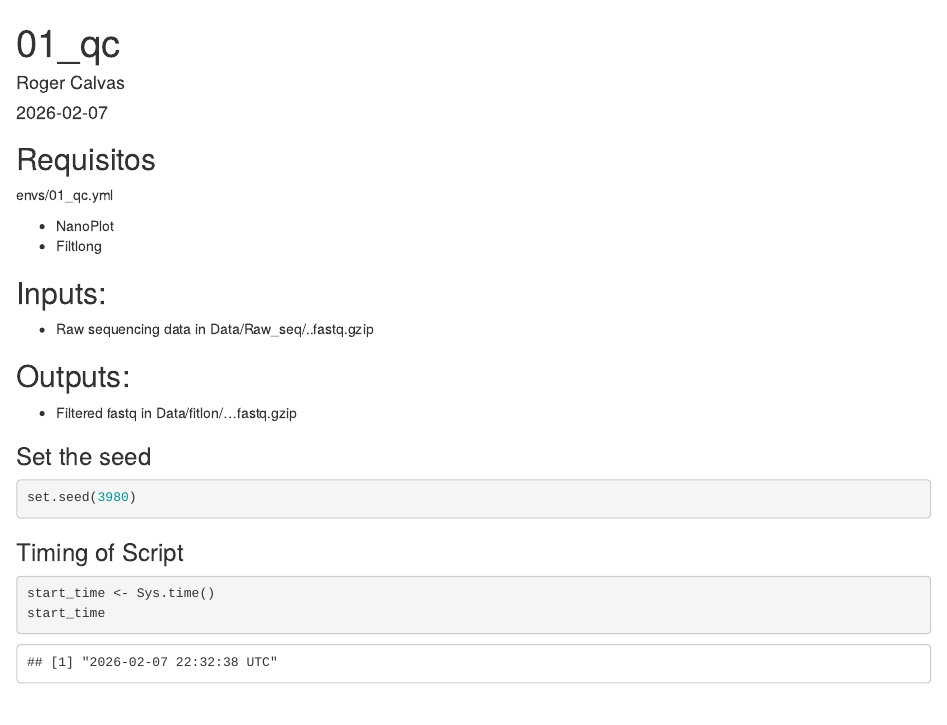
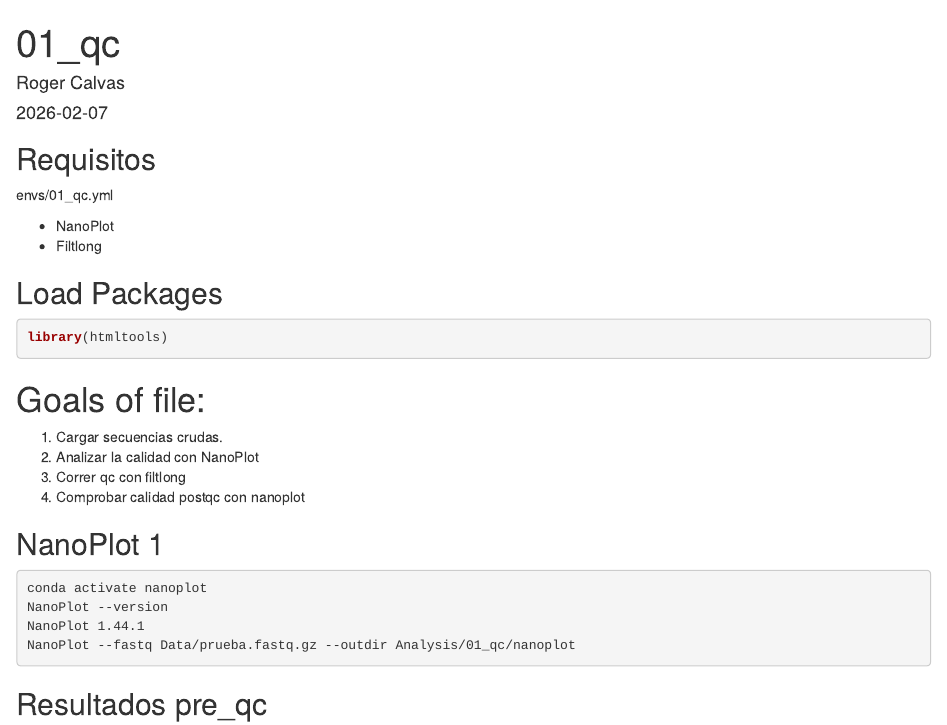
Before and after one commit to Sebysemily/Roger_metagen_prueba, an R Markdown document (analysis/01_qc.Rmd): the page in a window 1100 px wide, from its top. Rendered offline with R 4.5, knitr and Pandoc, with nearby package versions; some code elsewhere in the file could not run offline.

````diff
--- a/analysis/01_qc.Rmd
+++ b/analysis/01_qc.Rmd
@@ -22,21 +22,6 @@
 - NanoPlot
 - Filtlong
 
-## Inputs:
- - Raw sequencing data in Data/Raw_seq/..fastq.gzip
-
-## Outputs:
- - Filtered fastq in Data/fitlon/...fastq.gzip
-
-### Set the seed
-```{r set-seed}
-set.seed(3980)
-```
-### Timing of Script
-```{r rmd-start}
-start_time <- Sys.time()
-start_time
-```
 ## Load Packages
 ```{r load-packages}
 library(htmltools)
````
Also changed, not shown: 1 other file.
